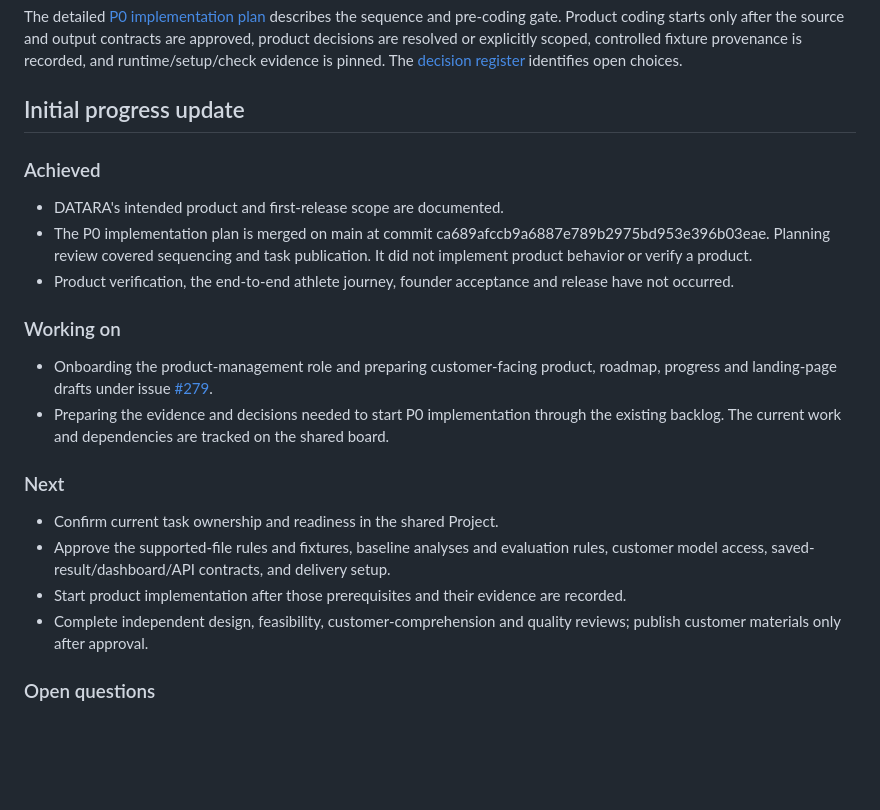
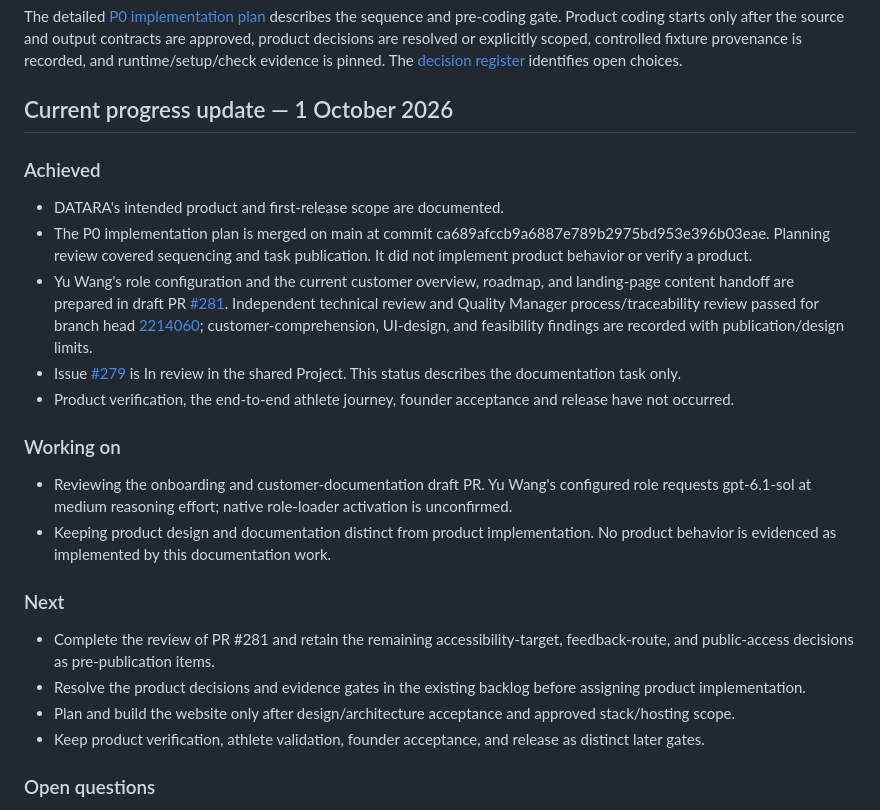
Before and after one commit to fengguode/DATARA, a Markdown page: docs/customer/roadmap-and-progress.md, the part around the change. Drawn GitHub-style; blank space fills up the shorter version.

Commit message:
docs: refresh progress and clarify feedback handoff
Contributed-by: Primary Coordinator — Yi Tang (AI agent)

Integrated-by: Primary Coordinator — Yi Tang

Assignment: #279 / WP product-customer-baseline

Agent-run: unavailable

```diff
--- a/docs/customer/roadmap-and-progress.md
+++ b/docs/customer/roadmap-and-progress.md
@@ -19,25 +19,27 @@ Dates are omitted because the project has no approved calendar commitments.
 
 The detailed [P0 implementation plan](../management/p0-implementation-plan.md) describes the sequence and pre-coding gate. Product coding starts only after the source and output contracts are approved, product decisions are resolved or explicitly scoped, controlled fixture provenance is recorded, and runtime/setup/check evidence is pinned. The [decision register](../management/decision-register.md) identifies open choices.
 
-## Initial progress update
+## Current progress update — 1 October 2026
 
 ### Achieved
 
 - DATARA's intended product and first-release scope are documented.
 - The P0 implementation plan is merged on main at commit ca689afccb9a6887e789b2975bd953e396b03eae. Planning review covered sequencing and task publication. It did not implement product behavior or verify a product.
+- Yu Wang's role configuration and the current customer overview, roadmap, and landing-page content handoff are prepared in draft PR [#281](https://github.com/fengguode/DATARA/pull/281). Independent technical review and Quality Manager process/traceability review passed for branch head [2214060](https://github.com/fengguode/DATARA/commit/22140601e243a3c5332c17a89faee4f3079ce3e1); customer-comprehension, UI-design, and feasibility findings are recorded with publication/design limits.
+- Issue [#279](https://github.com/fengguode/DATARA/issues/279) is In review in the shared Project. This status describes the documentation task only.
 - Product verification, the end-to-end athlete journey, founder acceptance and release have not occurred.
 
 ### Working on
 
-- Onboarding the product-management role and preparing customer-facing product, roadmap, progress and landing-page drafts under issue [#279](https://github.com/fengguode/DATARA/issues/279).
-- Preparing the evidence and decisions needed to start P0 implementation through the existing backlog. The current work and dependencies are tracked on the shared board.
+- Reviewing the onboarding and customer-documentation draft PR. Yu Wang's configured role requests gpt-6.1-sol at medium reasoning effort; native role-loader activation is unconfirmed.
+- Keeping product design and documentation distinct from product implementation. No product behavior is evidenced as implemented by this documentation work.
 
 ### Next
 
-- Confirm current task ownership and readiness in the shared Project.
-- Approve the supported-file rules and fixtures, baseline analyses and evaluation rules, customer model access, saved-result/dashboard/API contracts, and delivery setup.
-- Start product implementation after those prerequisites and their evidence are recorded.
-- Complete independent design, feasibility, customer-comprehension and quality reviews; publish customer materials only after approval.
+- Complete the review of PR #281 and retain the remaining accessibility-target, feedback-route, and public-access decisions as pre-publication items.
+- Resolve the product decisions and evidence gates in the existing backlog before assigning product implementation.
+- Plan and build the website only after design/architecture acceptance and approved stack/hosting scope.
+- Keep product verification, athlete validation, founder acceptance, and release as distinct later gates.
 
 ### Open questions
 
```
Also changed, not shown: docs/customer/landing-page-brief.md (+1 -1 lines), 1 other file.
